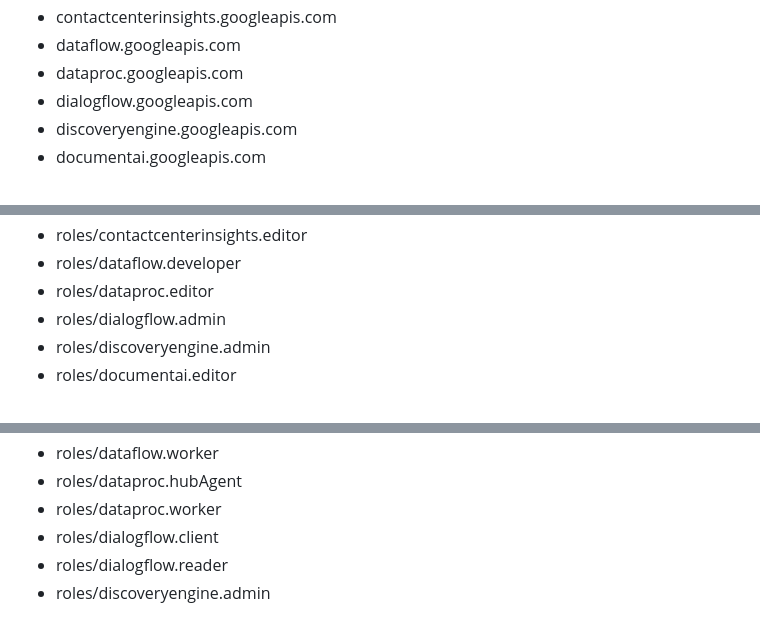
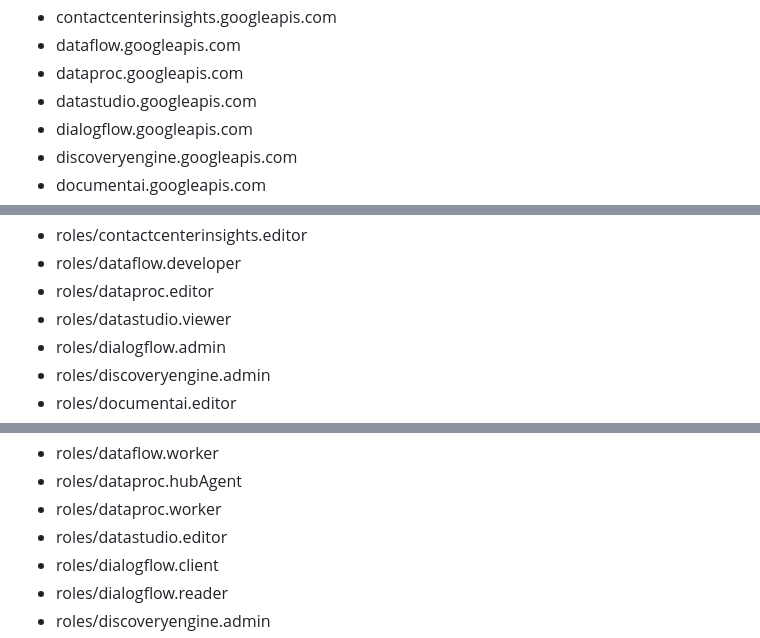
Before and after one commit to vishal1565/CB-Product-Recommender, a Markdown page: README.md, 3 parts joined by grey strips. Drawn GitHub-style.

Commit message:
Repo Automation

```diff
--- a/README.md
+++ b/README.md
@@ -53,6 +53,7 @@ The below APIs have been activated on your project. You cannot activate APIs you
 * contactcenterinsights.googleapis.com
 * dataflow.googleapis.com
 * dataproc.googleapis.com
+* datastudio.googleapis.com
 * dialogflow.googleapis.com
 * discoveryengine.googleapis.com
 * documentai.googleapis.com
@@ -115,6 +116,7 @@ Every team member has the following roles granted at project level:
 * roles/contactcenterinsights.editor
 * roles/dataflow.developer
 * roles/dataproc.editor
+* roles/datastudio.viewer
 * roles/dialogflow.admin
 * roles/discoveryengine.admin
 * roles/documentai.editor
@@ -174,6 +176,7 @@ The workload SA has the following roles granted at project level:
 * roles/dataflow.worker
 * roles/dataproc.hubAgent
 * roles/dataproc.worker
+* roles/datastudio.editor
 * roles/dialogflow.client
 * roles/dialogflow.reader
 * roles/discoveryengine.admin
```
